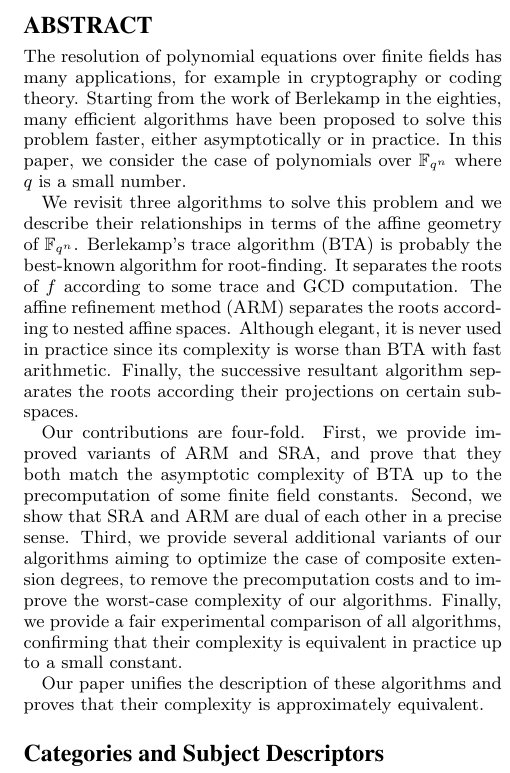
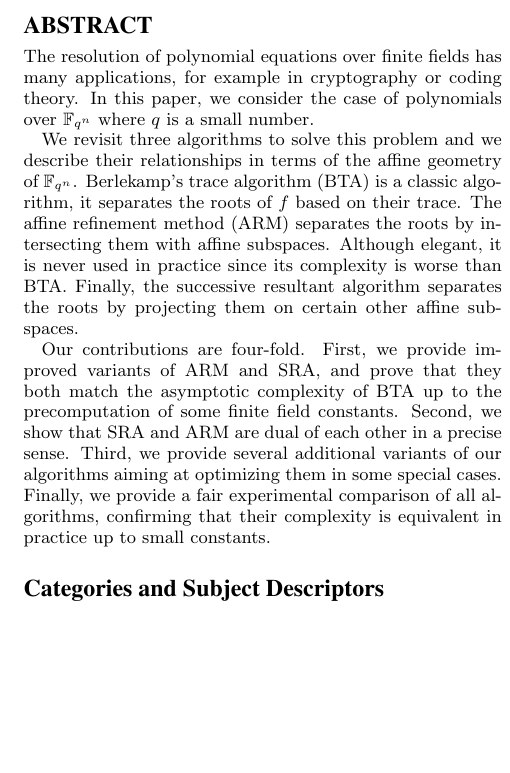
Before and after one commit to defeo/root_finding, a LaTeX paper (root_finding.tex): part of one column of page 1 of 9, cut so that both start at the same text, the shorter picture padded with empty space. Compiled offline with pdfLaTeX.

Commit message:
Abstract revised

```diff
--- a/root_finding.tex
+++ b/root_finding.tex
@@ -166,21 +166,29 @@
 \maketitle
 \begin{abstract}
   The resolution of polynomial equations over finite fields has many
-  applications, for example in cryptography or coding theory. Starting
-  from the work of Berlekamp in the eighties, many efficient
-  algorithms have been proposed to solve this problem faster, either
-  asymptotically or in practice.  In this paper, we consider the case
-  of polynomials over $\fqn$ where $\qq$ is a small number.
+  applications, for example in cryptography or coding theory.  In this
+  paper, we consider the case of polynomials over $\fqn$ where $\qq$
+  is a small number.
 
-  We revisit three algorithms to solve this problem and we describe their relationships in terms of the affine geometry of $\fqn$.
-Berlekamp's trace algorithm (BTA) is probably the best-known algorithm for root-finding. It separates the roots of $f$ according to some trace and GCD computation. The affine refinement method (ARM) separates the roots according to nested affine spaces. Although elegant, it is never used in practice since its complexity is worse than BTA with fast arithmetic. Finally, the successive resultant algorithm separates the roots according their projections on certain subspaces.
+  We revisit three algorithms to solve this problem and we describe
+  their relationships in terms of the affine geometry of $\fqn$.
+  Berlekamp's trace algorithm (BTA) is a classic algorithm, it
+  separates the roots of $f$ based on their trace. The affine
+  refinement method (ARM) separates the roots by intersecting them
+  with affine subspaces. Although elegant, it is never used in
+  practice since its complexity is worse than BTA. Finally, the
+  successive resultant algorithm separates the roots by projecting
+  them on certain other affine subspaces.
 
-Our contributions are four-fold. First, we provide improved variants of ARM and SRA, and prove that they both match the asymptotic complexity of BTA up to the precomputation of some finite field constants.
- Second, we show that SRA and ARM are dual of each other in a precise sense.
- Third, we provide several additional variants of our algorithms aiming to optimize the case of composite extension degrees, to remove the precomputation costs and to improve the worst-case complexity of our algorithms.
- Finally, we provide a fair experimental comparison of all algorithms, confirming that their complexity is equivalent in practice up to  a small constant.
-
- Our paper unifies the description of these algorithms and proves that their complexity is approximately equivalent.
+  Our contributions are four-fold. First, we provide improved variants
+  of ARM and SRA, and prove that they both match the asymptotic
+  complexity of BTA up to the precomputation of some finite field
+  constants.  Second, we show that SRA and ARM are dual of each other
+  in a precise sense.  Third, we provide several additional variants
+  of our algorithms aiming at optimizing them in some special cases.
+  Finally, we provide a fair experimental comparison of all
+  algorithms, confirming that their complexity is equivalent in
+  practice up to small constants.
 \end{abstract}
 
 \category{F.2.1}{Theory of computation}{Analysis of algorithms and problem complexity}[Computations in finite fields]
```
